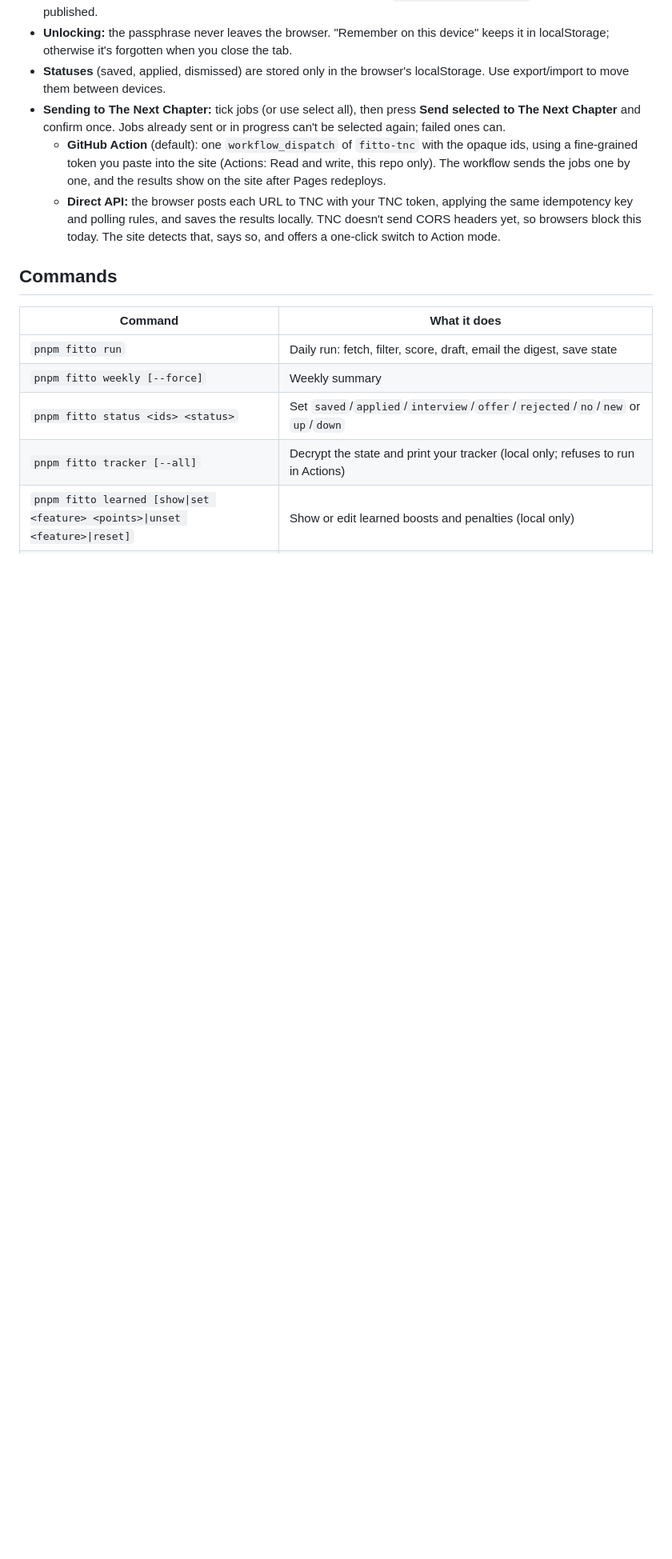
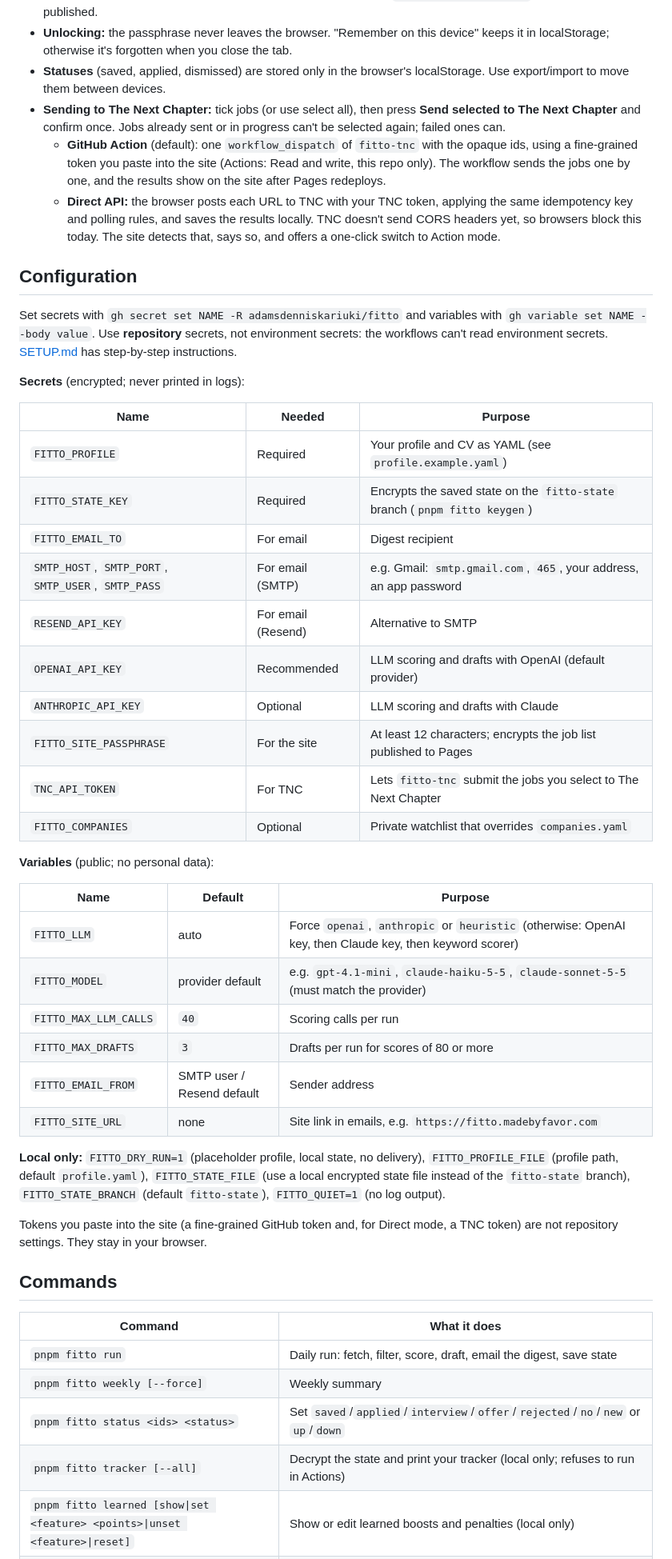
Before and after one commit to adamsdenniskariuki/fitto, a Markdown page: README.md, the part around the change. Shown at 80% size. Rendered like a GitHub page; blank space fills up the shorter version.

Commit message:
README: add configuration reference for secrets and variables (#14)
Co-authored-by: Adams Dennis (from Dev Box) <adamsdennis@microsoft.com>
Co-authored-by: Copilot App <223556219+Copilot@users.noreply.github.com>

```diff
--- a/README.md
+++ b/README.md
@@ -171,6 +171,40 @@ flowchart LR
   - **GitHub Action** (default): one `workflow_dispatch` of `fitto-tnc` with the opaque ids, using a fine-grained token you paste into the site (Actions: Read and write, this repo only). The workflow sends the jobs one by one, and the results show on the site after Pages redeploys.
   - **Direct API:** the browser posts each URL to TNC with your TNC token, applying the same idempotency key and polling rules, and saves the results locally. TNC doesn't send CORS headers yet, so browsers block this today. The site detects that, says so, and offers a one-click switch to Action mode.
 
+## Configuration
+
+Set secrets with `gh secret set NAME -R adamsdenniskariuki/fitto` and variables with `gh variable set NAME --body value`. Use **repository** secrets, not environment secrets: the workflows can't read environment secrets. [SETUP.md](SETUP.md) has step-by-step instructions.
+
+**Secrets** (encrypted; never printed in logs):
+
+| Name | Needed | Purpose |
+|---|---|---|
+| `FITTO_PROFILE` | Required | Your profile and CV as YAML (see `profile.example.yaml`) |
+| `FITTO_STATE_KEY` | Required | Encrypts the saved state on the `fitto-state` branch (`pnpm fitto keygen`) |
+| `FITTO_EMAIL_TO` | For email | Digest recipient |
+| `SMTP_HOST`, `SMTP_PORT`, `SMTP_USER`, `SMTP_PASS` | For email (SMTP) | e.g. Gmail: `smtp.gmail.com`, `465`, your address, an app password |
+| `RESEND_API_KEY` | For email (Resend) | Alternative to SMTP |
+| `OPENAI_API_KEY` | Recommended | LLM scoring and drafts with OpenAI (default provider) |
+| `ANTHROPIC_API_KEY` | Optional | LLM scoring and drafts with Claude |
+| `FITTO_SITE_PASSPHRASE` | For the site | At least 12 characters; encrypts the job list published to Pages |
+| `TNC_API_TOKEN` | For TNC | Lets `fitto-tnc` submit the jobs you select to The Next Chapter |
+| `FITTO_COMPANIES` | Optional | Private watchlist that overrides `companies.yaml` |
+
+**Variables** (public; no personal data):
+
+| Name | Default | Purpose |
+|---|---|---|
+| `FITTO_LLM` | auto | Force `openai`, `anthropic` or `heuristic` (otherwise: OpenAI key, then Claude key, then keyword scorer) |
+| `FITTO_MODEL` | provider default | e.g. `gpt-4.1-mini`, `claude-haiku-5-5`, `claude-sonnet-5-5` (must match the provider) |
+| `FITTO_MAX_LLM_CALLS` | `40` | Scoring calls per run |
+| `FITTO_MAX_DRAFTS` | `3` | Drafts per run for scores of 80 or more |
+| `FITTO_EMAIL_FROM` | SMTP user / Resend default | Sender address |
+| `FITTO_SITE_URL` | none | Site link in emails, e.g. `https://fitto.madebyfavor.com` |
+
+**Local only:** `FITTO_DRY_RUN=1` (placeholder profile, local state, no delivery), `FITTO_PROFILE_FILE` (profile path, default `profile.yaml`), `FITTO_STATE_FILE` (use a local encrypted state file instead of the `fitto-state` branch), `FITTO_STATE_BRANCH` (default `fitto-state`), `FITTO_QUIET=1` (no log output).
+
+Tokens you paste into the site (a fine-grained GitHub token and, for Direct mode, a TNC token) are not repository settings. They stay in your browser.
+
 ## Commands
 
 | Command | What it does |
```
